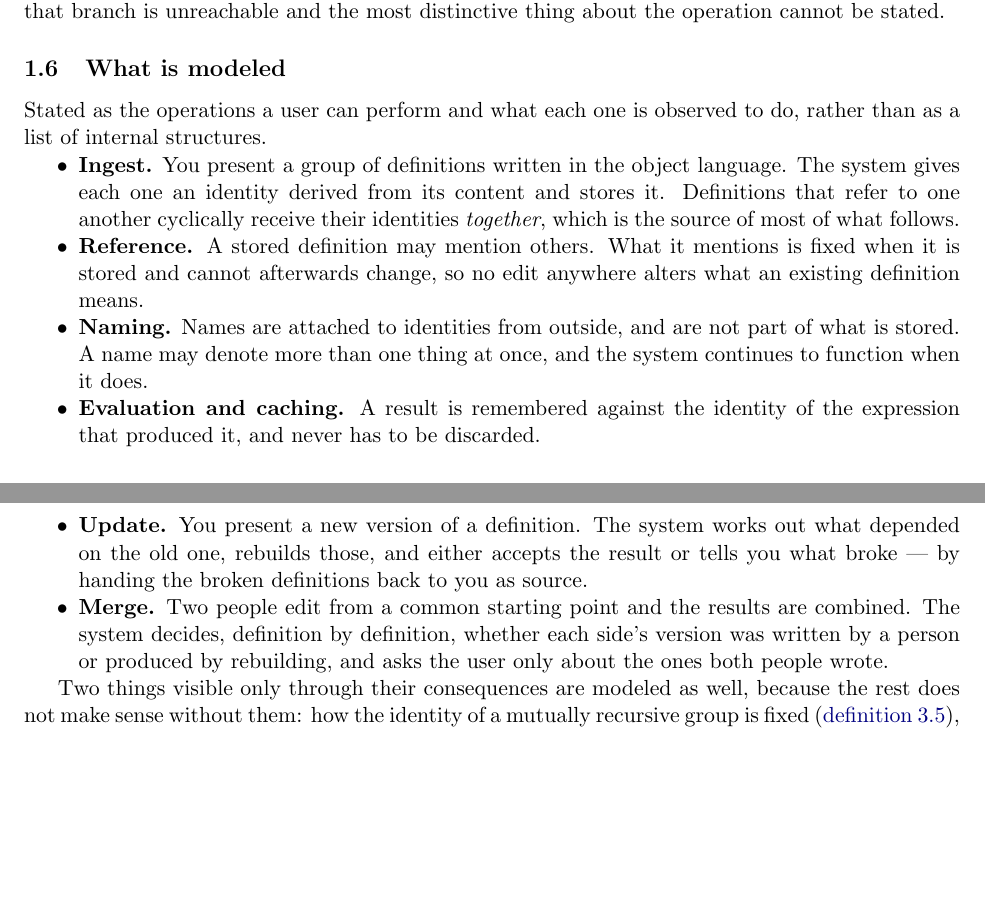
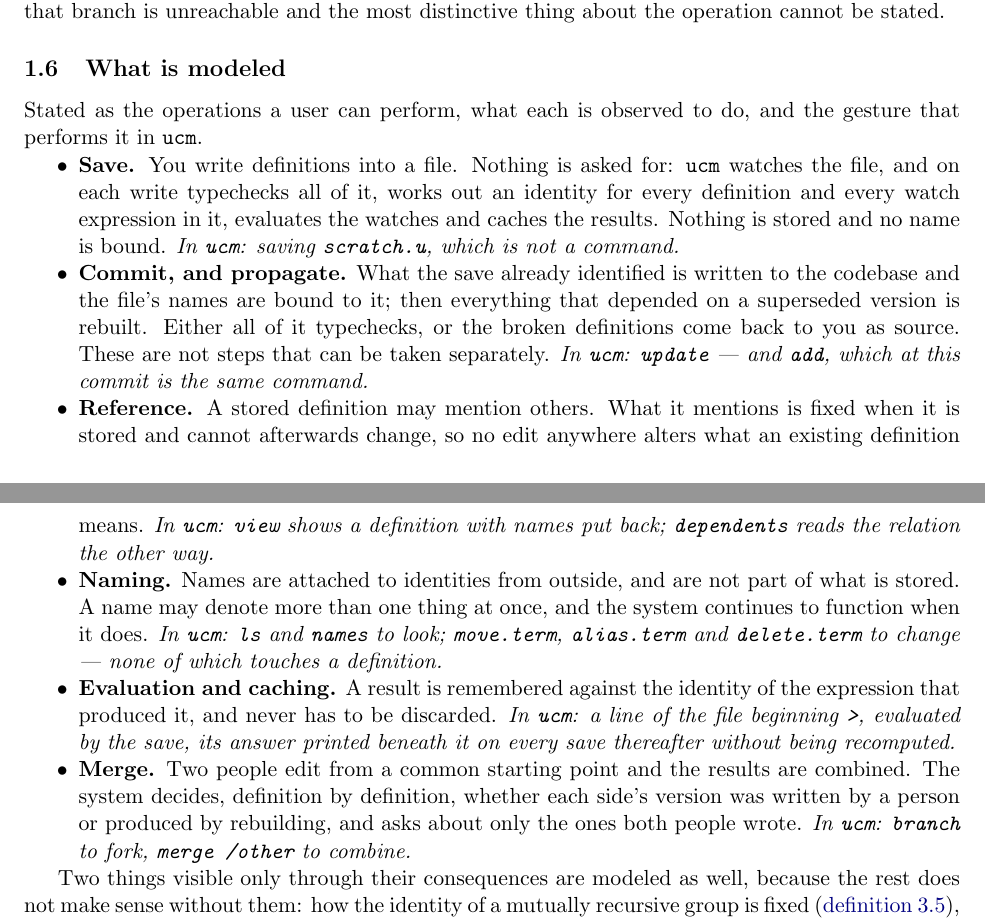
Before and after one commit to 7h3kk1d/arbor, a LaTeX paper (formalism/paper/mini-unison.tex): two parts of pages 5 and 6 of 35, joined at a grey line, cut so that both start at the same text, the shorter picture padded with empty space. Compiled offline with pdfLaTeX.

Commit message:
mini-unison: name the ucm gesture for each modeled operation
"What is modeled" described the operations abstractly and never said what
a user actually does to perform one. Each item now ends with the gesture:
saving scratch.u, `update`, `view` and `dependents`, `ls` / `names` /
`move.term` / `alias.term` / `delete.term`, a line beginning `>`,
`branch` and `merge /other`.

Doing that exposed two errors in the list.

It had no Save. The first item, "Ingest", said the system "gives each one
an identity derived from its content and stores it" — which welds
together the two things rem:saveident exists to separate. Identity comes
from typechecking, on every write of the file, with nothing stored and
nothing named; storing and binding are a later gesture. The list
contradicted one of the paper's own headline findings. Save is now its
own item, and it is the one whose ucm analogue is not a command at all —
the file watcher.

It also had Ingest and Update as separate items when they are one
transition and one command. add is an alias for update at this commit,
and def:update stores, binds and propagates in a single step. Folded into
"Commit, and propagate", which says they cannot be taken separately.

Co-Authored-By: Claude Opus 5 <noreply@anthropic.com>

```diff
--- a/formalism/paper/mini-unison.tex
+++ b/formalism/paper/mini-unison.tex
@@ -246,28 +246,37 @@ the most distinctive thing about the operation cannot be stated.
 
 \subsection{What is modeled}
 
-Stated as the operations a user can perform and what each one is observed to do, rather than as a
-list of internal structures.
+Stated as the operations a user can perform, what each is observed to do, and the gesture that
+performs it in \texttt{ucm}.
 
 \begin{itemize}[nosep]
-  \item \textbf{Ingest.} You present a group of definitions written in the object language. The
-        system gives each one an identity derived from its content and stores it. Definitions that
-        refer to one another cyclically receive their identities \emph{together}, which is the source
-        of most of what follows.
+  \item \textbf{Save.} You write definitions into a file. Nothing is asked for: \texttt{ucm} watches
+        the file, and on each write typechecks all of it, works out an identity for every definition
+        and every watch expression in it, evaluates the watches and caches the results. Nothing is
+        stored and no name is bound. \emph{In \texttt{ucm}: saving \texttt{scratch.u}, which is not a
+        command.}
+  \item \textbf{Commit, and propagate.} What the save already identified is written to the codebase
+        and the file's names are bound to it; then everything that depended on a superseded version
+        is rebuilt. Either all of it typechecks, or the broken definitions come back to you as source.
+        These are not steps that can be taken separately. \emph{In \texttt{ucm}: \texttt{update} ---
+        and \texttt{add}, which at this commit is the same command.}
   \item \textbf{Reference.} A stored definition may mention others. What it mentions is fixed when it
         is stored and cannot afterwards change, so no edit anywhere alters what an existing
-        definition means.
+        definition means. \emph{In \texttt{ucm}: \texttt{view} shows a definition with names put back;
+        \texttt{dependents} reads the relation the other way.}
   \item \textbf{Naming.} Names are attached to identities from outside, and are not part of what is
         stored. A name may denote more than one thing at once, and the system continues to function
-        when it does.
+        when it does. \emph{In \texttt{ucm}: \texttt{ls} and \texttt{names} to look;
+        \texttt{move.term}, \texttt{alias.term} and \texttt{delete.term} to change --- none of which
+        touches a definition.}
   \item \textbf{Evaluation and caching.} A result is remembered against the identity of the
-        expression that produced it, and never has to be discarded.
-  \item \textbf{Update.} You present a new version of a definition. The system works out what
-        depended on the old one, rebuilds those, and either accepts the result or tells you what
-        broke --- by handing the broken definitions back to you as source.
+        expression that produced it, and never has to be discarded. \emph{In \texttt{ucm}: a line of
+        the file beginning \texttt{>}, evaluated by the save, its answer printed beneath it on every
+        save thereafter without being recomputed.}
   \item \textbf{Merge.} Two people edit from a common starting point and the results are combined.
         The system decides, definition by definition, whether each side's version was written by a
-        person or produced by rebuilding, and asks the user only about the ones both people wrote.
+        person or produced by rebuilding, and asks about only the ones both people wrote. \emph{In
+        \texttt{ucm}: \texttt{branch} to fork, \texttt{merge /other} to combine.}
 \end{itemize}
 
 Two things visible only through their consequences are modeled as well, because the rest does not
```
